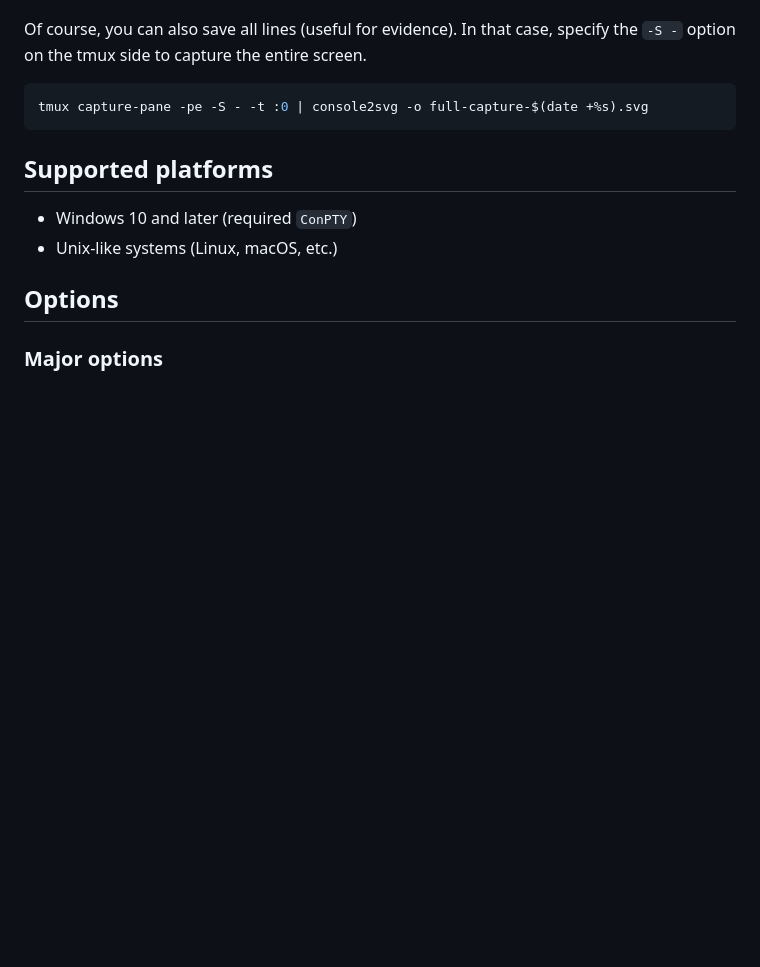
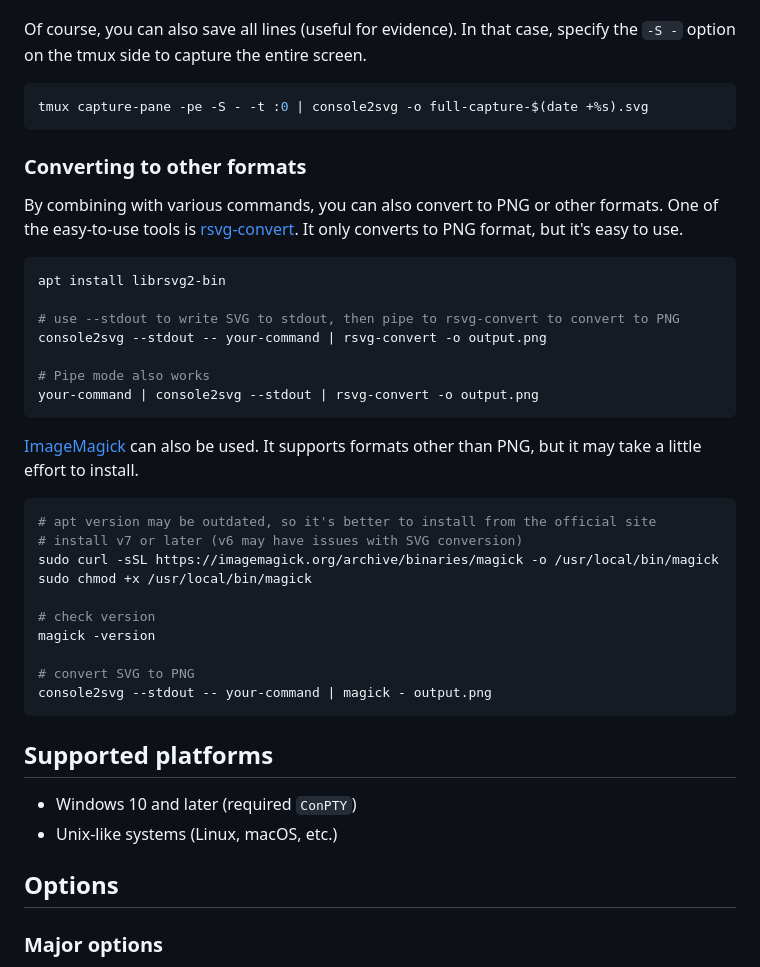
Before and after one commit to arika0093/console2svg, a Markdown page: README.md, the part around the change. GitHub-like rendering; blank space fills up the shorter version.

Commit message:
feat: add PNG conversion instructions and new assets for cmd-hero and cmd-bg3

````diff
--- a/README.md
+++ b/README.md
@@ -368,6 +368,37 @@ Of course, you can also save all lines (useful for evidence). In that case, spec
 tmux capture-pane -pe -S - -t :0 | console2svg -o full-capture-$(date +%s).svg
 ```
 
+### Converting to other formats
+
+By combining with various commands, you can also convert to PNG or other formats.
+One of the easy-to-use tools is [rsvg-convert](https://gitlab.gnome.org/GNOME/librsvg/). It only converts to PNG format, but it's easy to use.
+
+```bash
+apt install librsvg2-bin
+
+# use --stdout to write SVG to stdout, then pipe to rsvg-convert to convert to PNG
+console2svg --stdout -- your-command | rsvg-convert -o output.png
+
+# Pipe mode also works
+your-command | console2svg --stdout | rsvg-convert -o output.png
+```
+
+[ImageMagick](https://imagemagick.org/) can also be used. It supports formats other than PNG, but it may take a little effort to install.
+
+```bash
+# apt version may be outdated, so it's better to install from the official site
+# install v7 or later (v6 may have issues with SVG conversion)
+sudo curl -sSL https://imagemagick.org/archive/binaries/magick -o /usr/local/bin/magick
+sudo chmod +x /usr/local/bin/magick
+
+# check version
+magick -version
+
+# convert SVG to PNG
+console2svg --stdout -- your-command | magick - output.png
+```
+
+
 ## Supported platforms
 
 * Windows 10 and later (required `ConPTY`)
````
Also changed, not shown: assets/png/cmd-bg3.png (added), assets/png/cmd-hero.png (added), 1 other file.
